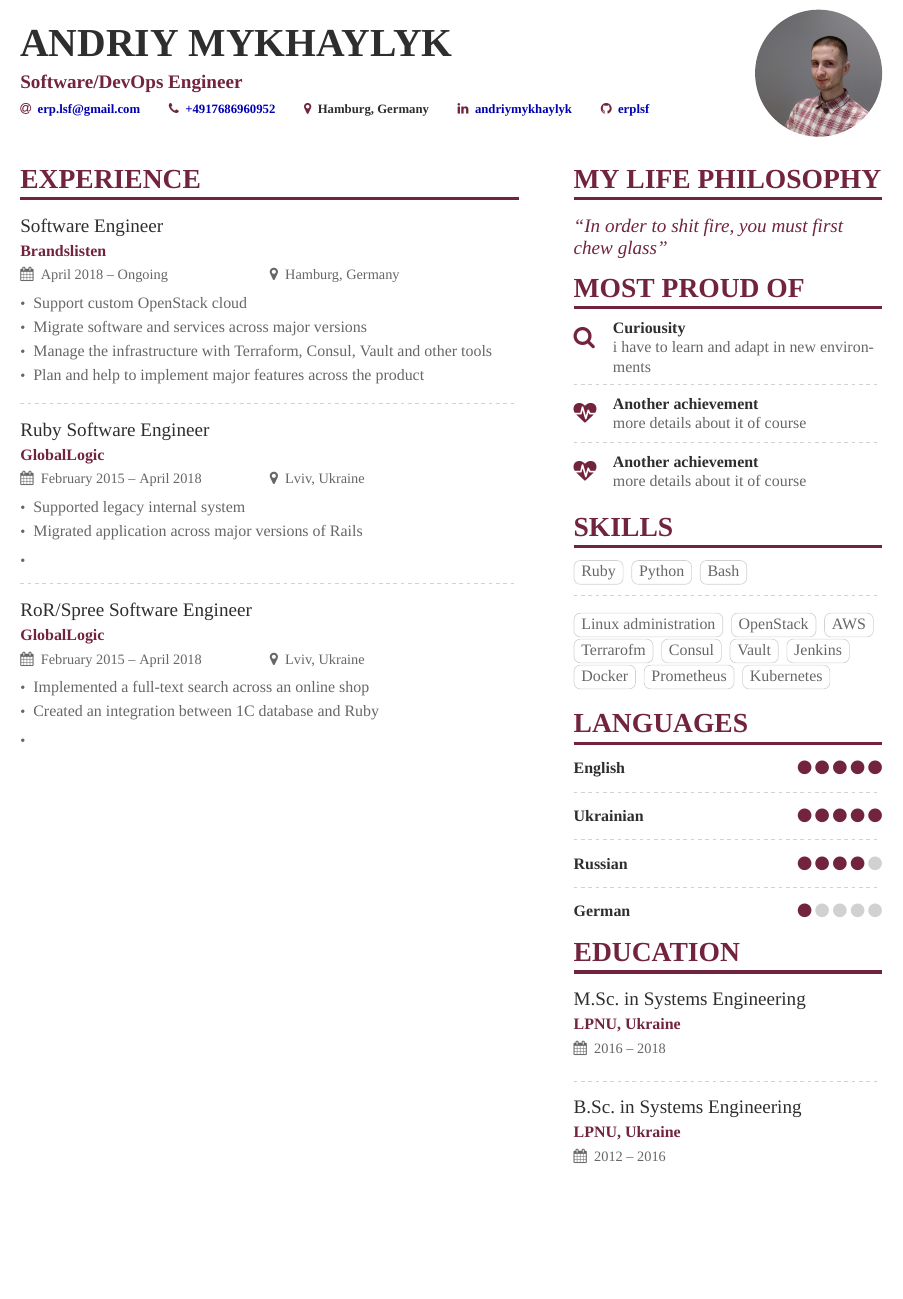
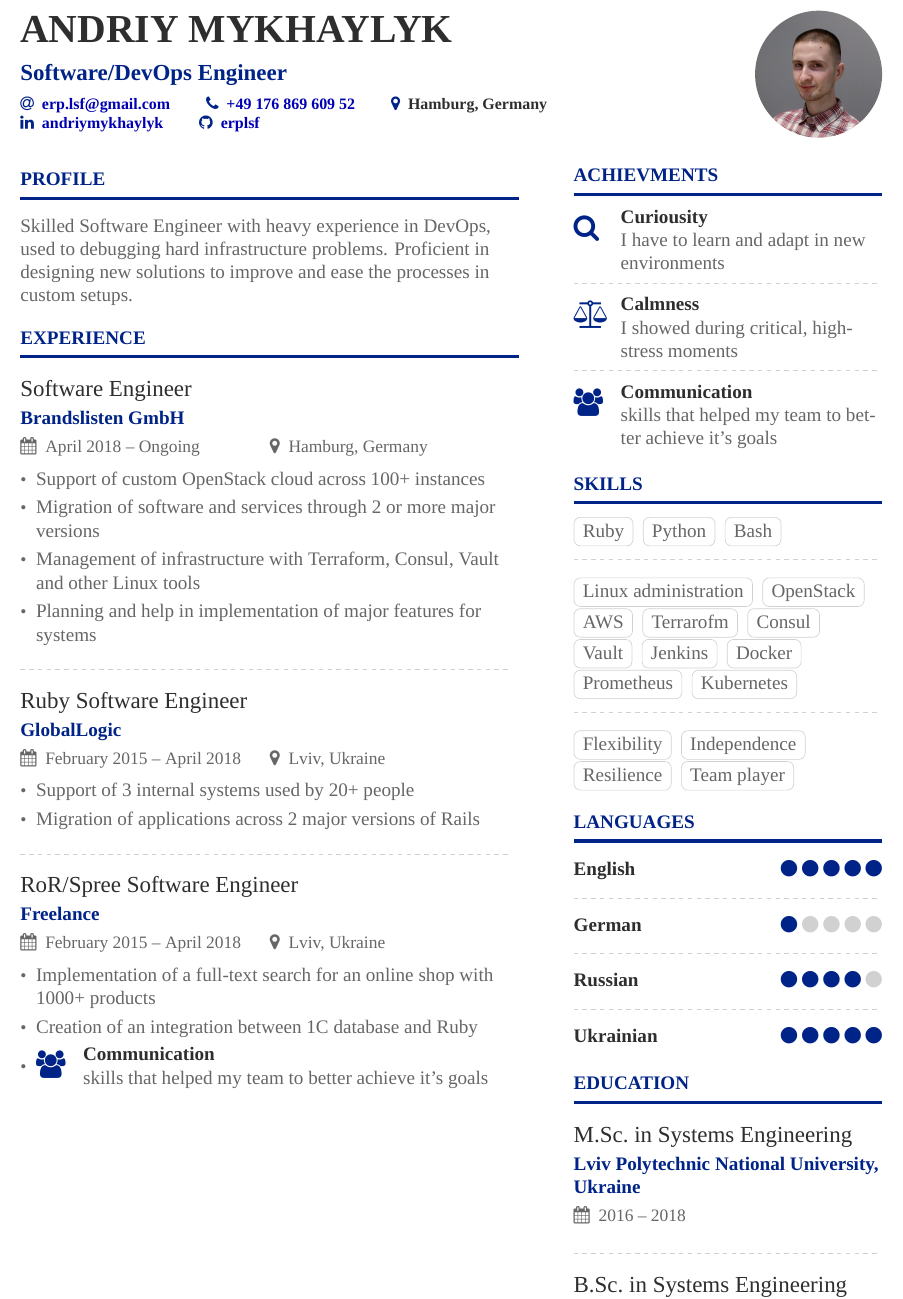
Before and after one commit to erplsf/resume, a LaTeX CV (resume.tex, which reads p1sidebar.tex): part of the page, cut so that both start at the same text, the shorter picture padded with empty space. Compiled offline with XeLaTeX; a missing font is replaced by an installed copy or a similar font.

Commit message:
Finishing touches

```diff
--- a/p1sidebar.tex
+++ b/p1sidebar.tex
@@ -1,18 +1,22 @@
+\begin{comment}
+
 \cvsection{My Life Philosophy}
 
 \begin{quote}
 ``In order to shit fire, you must first chew glass''
 \end{quote}
 
-\cvsection{Most Proud of}
+\end{comment}
 
-\cvachievement{\faSearch}{Curiousity}{i have to learn and adapt in new environments}
+\cvsection{Achievments}
+
+\cvachievement{\faSearch}{Curiousity}{I have to learn and adapt in new environments}
 \divider
 
-\cvachievement{\faHeartbeat}{Another achievement}{more details about it of course}
+\cvachievement{\faBalanceScale}{Calmness}{I showed during critical, high-stress moments}
 \divider
 
-\cvachievement{\faHeartbeat}{Another achievement}{more details about it of course}
+\cvachievement{\faUsers}{Communication}{skills that helped my team to better achieve it's goals}
 
 \cvsection{Skills}
 
@@ -33,19 +37,27 @@
 \cvtag{Prometheus}
 \cvtag{Kubernetes}
 
+\divider\smallskip
+
+\cvtag{Flexibility}
+\cvtag{Independence}
+\cvtag{Resilience}
+\cvtag{Team player}
+
 \smallskip
 
 \cvsection{Languages}
 \cvskill{English}{5}
+
 \divider
 
-\cvskill{Ukrainian}{5}
+\cvskill{German}{1}
 \divider
 
 \cvskill{Russian}{4}
 \divider
 
-\cvskill{German}{1}
+\cvskill{Ukrainian}{5}
 
 %% Yeah I didn't spend too much time making all the
 %% spacing consistent... sorry. Use \smallskip, \medskip,
@@ -54,7 +66,7 @@
 
 \cvsection{Education}
 
-\cvevent{M.Sc.\ in Systems Engineering}{LPNU, Ukraine}{2016 -- 2018}{}
+\cvevent{M.Sc.\ in Systems Engineering}{Lviv Polytechnic National University, Ukraine}{2016 -- 2018}{}
 \divider
 
-\cvevent{B.Sc.\ in Systems Engineering}{LPNU, Ukraine}{2012 -- 2016}{}
+\cvevent{B.Sc.\ in Systems Engineering}{Lviv Polytechnic National University, Ukraine}{2012 -- 2016}{}
--- a/resume.tex
+++ b/resume.tex
@@ -23,7 +23,7 @@
 %% Use the "normalphoto" option if you want a normal photo instead of cropped to a circle
 % \documentclass[10pt,a4paper,normalphoto]{altacv}
 
-\documentclass[10pt,a4paper,ragged2e]{altacv}
+\documentclass[12pt,a4paper,ragged2e]{altacv}
 
 %% AltaCV uses the fontawesome and academicon fonts
 %% and packages.
@@ -57,8 +57,8 @@
 \definecolor{Resolution}{HTML}{002387}
 \definecolor{SlateGrey}{HTML}{2E2E2E}
 \definecolor{LightGrey}{HTML}{666666}
-\colorlet{heading}{Mulberry}
-\colorlet{accent}{Mulberry}
+\colorlet{heading}{Resolution}
+\colorlet{accent}{Resolution}
 \colorlet{emphasis}{SlateGrey}
 \colorlet{body}{LightGrey}
 
@@ -73,12 +80,12 @@
 \begin{document}
 \name{Andriy Mykhaylyk}
 \tagline{Software/DevOps Engineer}
-\photo{2.8cm}{photo}
+\photo{2.8cm}{photo1}
 \personalinfo{%
   % Not all of these are required!
   % You can add your own with \printinfo{symbol}{detail}
   \email{\href{mailto:erp.lsf@gmail.com}{erp.lsf@gmail.com}}
-  \phone{\href{tel:+4917686960952}{+4917686960952}}
+  \phone{\href{tel:+4917686960952}{+49 176 869 609 52}}
 %  \mailaddress{Address, Street, 00000 County}
   \location{Hamburg, Germany}
 %  \homepage{www.homepage.com/}
@@ -102,32 +109,37 @@
 %% You can always just use \marginpar{...} if you do
 %% not need to align the top of the contents to any
 %% \cvsection title in the "main" bar.
-\cvsection[p1sidebar]{Experience}
 
-\cvevent{Software Engineer}{Brandslisten}{April 2018 -- Ongoing}{Hamburg, Germany}
+\cvsection[p1sidebar]{Profile}
+
+Skilled Software Engineer with heavy experience in DevOps, used to debugging hard infrastructure problems. Proficient in designing new solutions to improve and ease the processes in custom setups.
+
+\cvsection{Experience}
+
+\cvevent{Software Engineer}{Brandslisten GmbH}{April 2018 -- Ongoing}{Hamburg, Germany}
 \begin{itemize}
-\item Support custom OpenStack cloud
-\item Migrate software and services across major versions
-\item Manage the infrastructure with Terraform, Consul, Vault and other tools
-\item Plan and help to implement major features across the product
+\item Support of custom OpenStack cloud across 100+ instances
+\item Migration of software and services through 2 or more major versions
+\item Management of infrastructure with Terraform, Consul, Vault and other Linux tools
+\item Planning and help in implementation of major features for systems
 \end{itemize}
 
 \divider
 
 \cvevent{Ruby Software Engineer}{GlobalLogic}{February 2015 -- April 2018}{Lviv, Ukraine}
 \begin{itemize}
-\item Supported legacy internal system
-\item Migrated application across major versions of Rails
-\item
+\item Support of 3 internal systems used by 20+ people
+\item Migration of applications across 2 major versions of Rails
 \end{itemize}
 
 \divider
 
-\cvevent{RoR/Spree Software Engineer}{GlobalLogic}{February 2015 -- April 2018}{Lviv, Ukraine}
+\cvevent{RoR/Spree Software Engineer}{Freelance}{February 2015 -- April 2018}{Lviv, Ukraine}
 \begin{itemize}
-\item Implemented a full-text search across an online shop
-\item Created an integration between 1C database and Ruby
-\item
+\item Implementation of a full-text search for an online shop with 1000+ products
+\item Creation of an integration between 1C database and Ruby
+\item \cvachievement{\faUsers}{Communication}{skills that helped my team to better achieve it's goals}
+\
 \end{itemize}
 
 \medskip
```
Also changed, not shown: photo1.jpg (added), resume.tex (7 more changed lines).
